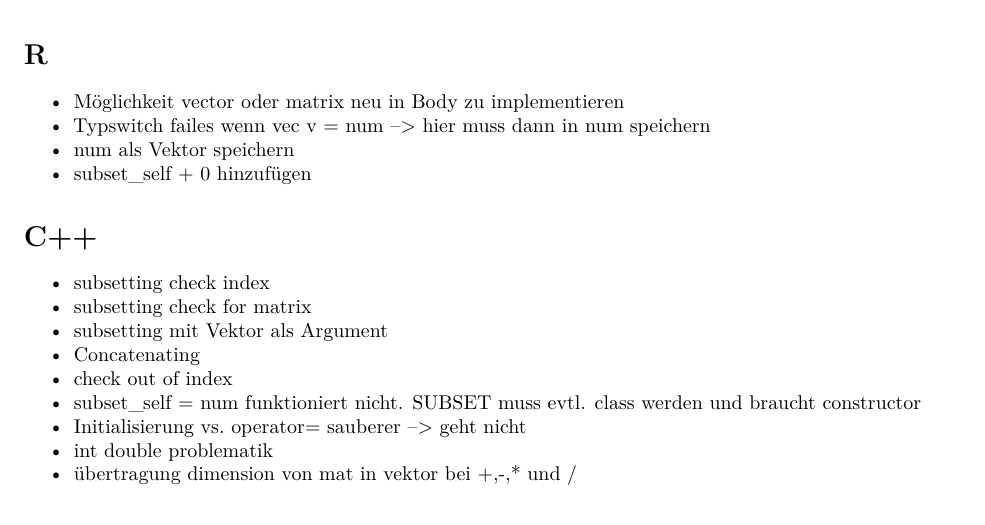
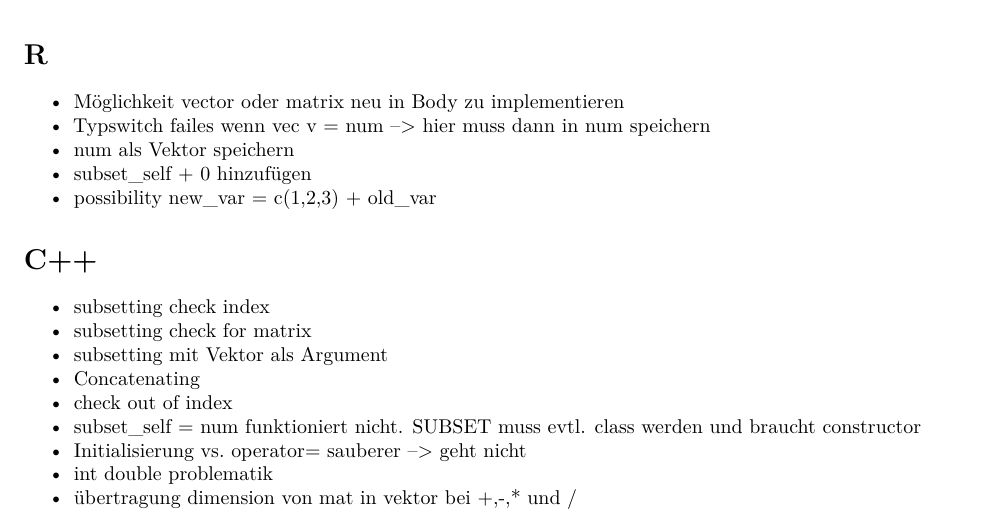
Before and after one commit to Konrad1991/ast2ast, an R Markdown document (toDoast2ast.Rmd): part of page 1 of 3, cut so that both start at the same text. Rendered offline with R 4.5, knitr and Pandoc, then LaTeX, with nearby package versions.

Commit message:
Update toDoast2ast.Rmd

```diff
--- a/toDoast2ast.Rmd
+++ b/toDoast2ast.Rmd
@@ -19,6 +19,7 @@ knitr::opts_chunk$set(echo = TRUE)
 * Typswitch failes wenn vec v = num --> hier muss dann in num speichern
 * num als Vektor speichern
 * subset_self + 0 hinzufügen
+* possibility new_var = c(1,2,3) + old_var
 
 
 
```
